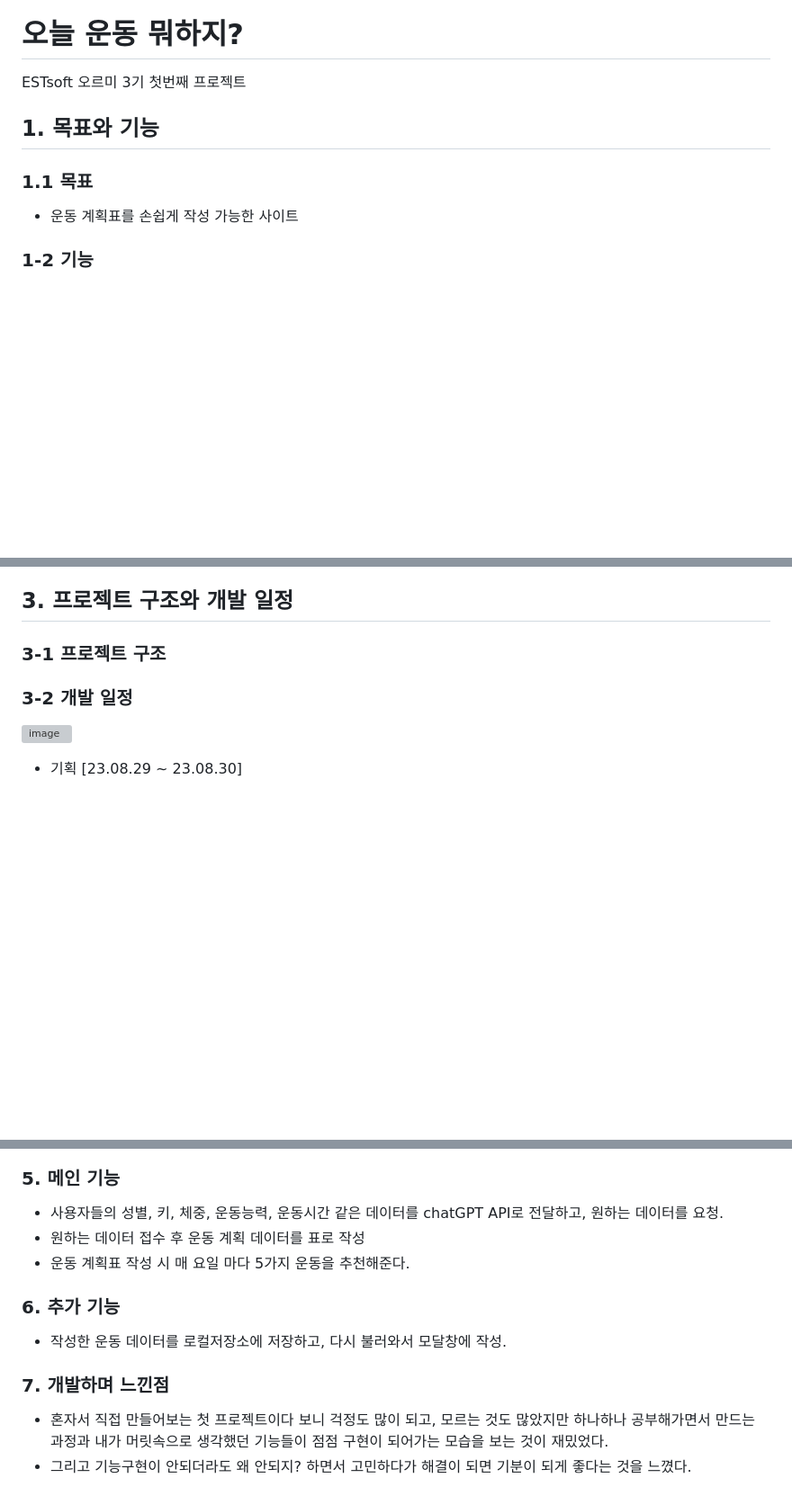
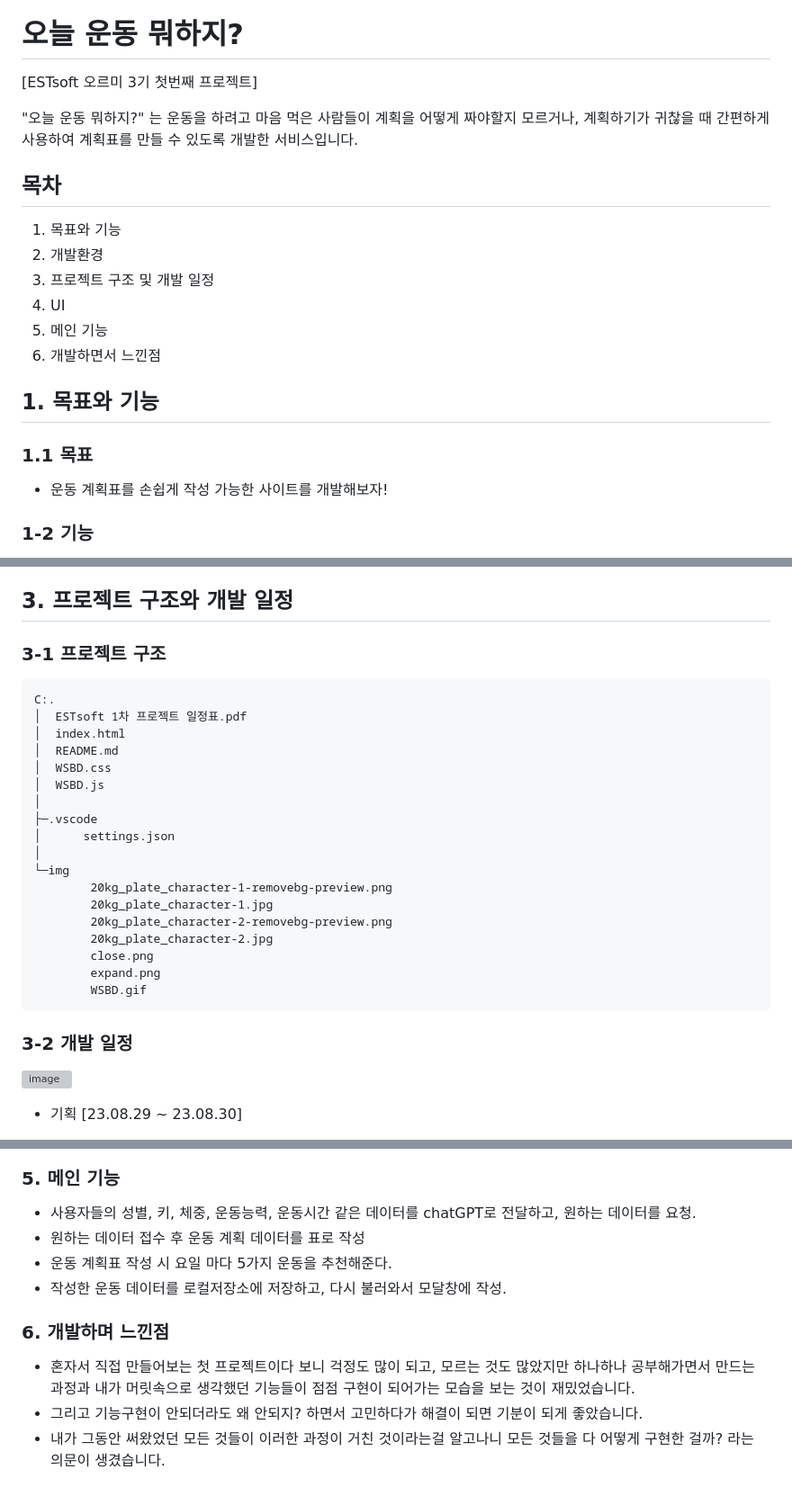
Before and after one commit to Alexmint001/WSBDchat, a Markdown page: README.md, 3 parts joined by grey strips. Shown at 90% size. GitHub-like rendering; blank space fills up the shorter version; grey boxes are pictures that could not be loaded.

````diff
--- a/README.md
+++ b/README.md
@@ -3,12 +3,21 @@
 
 
 # 오늘 운동 뭐하지?
-ESTsoft 오르미 3기 첫번째 프로젝트
+[ESTsoft 오르미 3기 첫번째 프로젝트]
 
+"오늘 운동 뭐하지?" 는 운동을 하려고 마음 먹은 사람들이 계획을 어떻게 짜야할지 모르거나, 계획하기가 귀찮을 때 간편하게 사용하여 계획표를 만들 수 있도록 개발한 서비스입니다.
+
+## 목차
+   1. 목표와 기능
+   2. 개발환경
+   3. 프로젝트 구조 및 개발 일정
+   4. UI
+   5. 메인 기능
+   6. 개발하면서 느낀점
 
 ## 1. 목표와 기능
 ### 1.1 목표
-- 운동 계획표를 손쉽게 작성 가능한 사이트
+- 운동 계획표를 손쉽게 작성 가능한 사이트를 개발해보자!
 
 ### 1-2 기능
 - 사용자들의 성별, 키, 체중, 운동능력, 운동시간 같은 정보를 기반으로 운동 계획표 작성
@@ -25,7 +34,26 @@ ESTsoft 오르미 3기 첫번째 프로젝트
 
 ## 3. 프로젝트 구조와 개발 일정
 ### 3-1 프로젝트 구조
-
+```
+C:.
+│  ESTsoft 1차 프로젝트 일정표.pdf
+│  index.html
+│  README.md
+│  WSBD.css
+│  WSBD.js
+│
+├─.vscode
+│      settings.json
+│
+└─img
+        20kg_plate_character-1-removebg-preview.png
+        20kg_plate_character-1.jpg
+        20kg_plate_character-2-removebg-preview.png
+        20kg_plate_character-2.jpg
+        close.png
+        expand.png
+        WSBD.gif
+```
 
 ### 3-2 개발 일정
 
@@ -111,16 +125,13 @@ https://ovenapp.io/view/eQtb6yvmgYVt2tghNHczgSHTH5xVbsbE/tUQl4
 
 
 ### 5. 메인 기능
-- 사용자들의 성별, 키, 체중, 운동능력, 운동시간 같은 데이터를 chatGPT API로 전달하고, 원하는 데이터를 요청.
+- 사용자들의 성별, 키, 체중, 운동능력, 운동시간 같은 데이터를 chatGPT로 전달하고, 원하는 데이터를 요청.
 - 원하는 데이터 접수 후 운동 계획 데이터를 표로 작성
-- 운동 계획표 작성 시 매 요일 마다 5가지 운동을 추천해준다.
-
-
-### 6. 추가 기능
-
+- 운동 계획표 작성 시 요일 마다 5가지 운동을 추천해준다.
 - 작성한 운동 데이터를 로컬저장소에 저장하고, 다시 불러와서 모달창에 작성.
 
 
-### 7. 개발하며 느낀점
-- 혼자서 직접 만들어보는 첫 프로젝트이다 보니 걱정도 많이 되고, 모르는 것도 많았지만 하나하나 공부해가면서 만드는 과정과 내가 머릿속으로 생각했던 기능들이 점점 구현이 되어가는 모습을 보는 것이 재밌었다.
-- 그리고 기능구현이 안되더라도 왜 안되지? 하면서 고민하다가 해결이 되면 기분이 되게 좋다는 것을 느꼈다.
+### 6. 개발하며 느낀점
+- 혼자서 직접 만들어보는 첫 프로젝트이다 보니 걱정도 많이 되고, 모르는 것도 많았지만 하나하나 공부해가면서 만드는 과정과 내가 머릿속으로 생각했던 기능들이 점점 구현이 되어가는 모습을 보는 것이 재밌었습니다.
+- 그리고 기능구현이 안되더라도 왜 안되지? 하면서 고민하다가 해결이 되면 기분이 되게 좋았습니다.
+- 내가 그동안 써왔었던 모든 것들이 이러한 과정이 거친 것이라는걸 알고나니 모든 것들을 다 어떻게 구현한 걸까? 라는 의문이 생겼습니다.
````
Also changed, not shown: other parts of README.md (+14 -28 lines).
